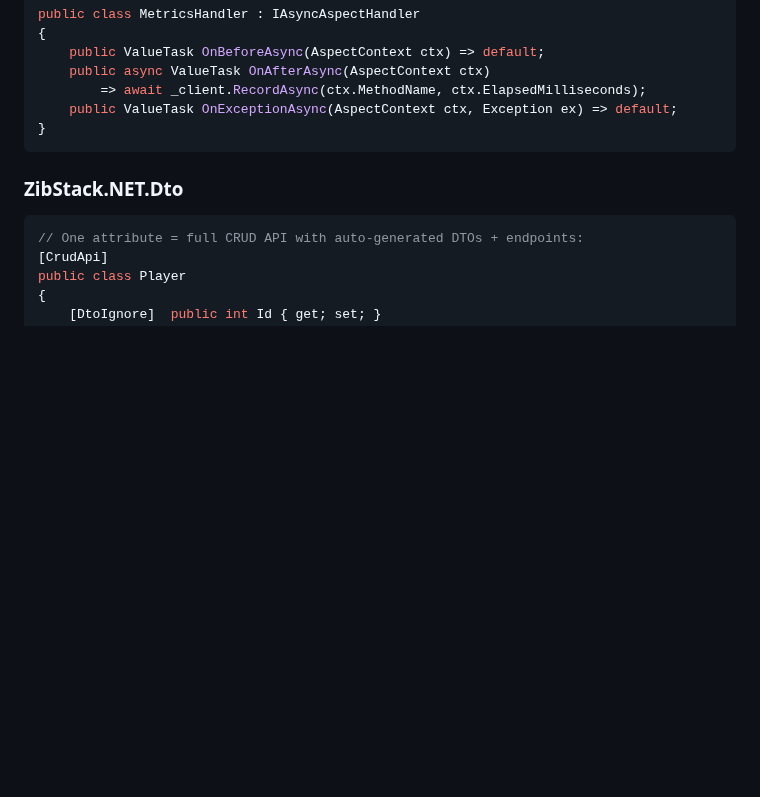
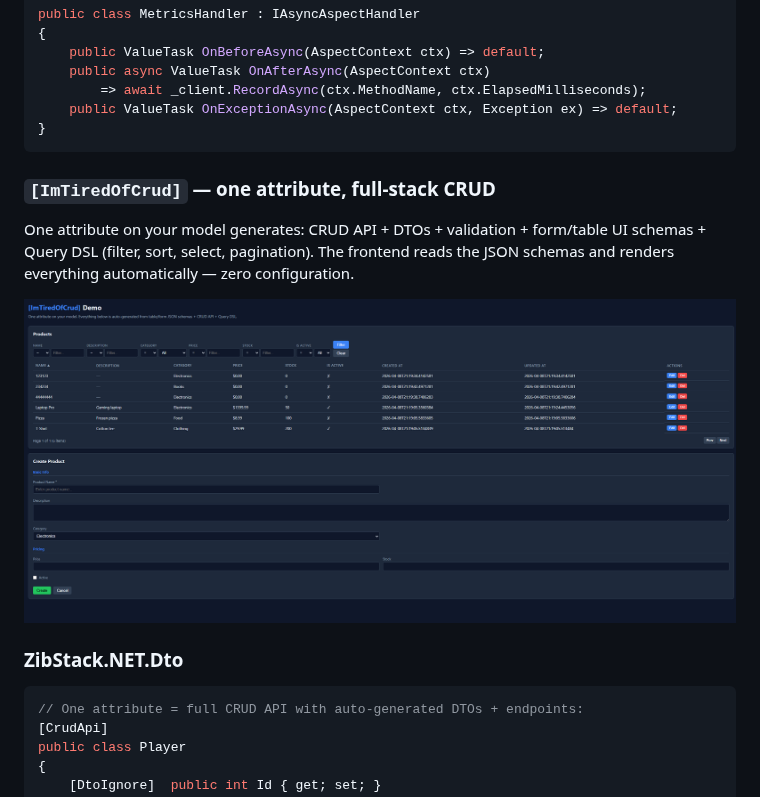
Before and after one commit to MistyKuu/ZibStack.NET, a Markdown page: README.md, the part around the change. Rendered like a GitHub page; pictures changed too: docs/src/assets/imtiredofcrud-demo.png (added); blank space fills up the shorter version.

Commit message:
Add ImTiredOfCrud demo screenshot to README and UI docs

````diff
--- a/README.md
+++ b/README.md
@@ -94,6 +94,12 @@ public class MetricsHandler : IAsyncAspectHandler
     public ValueTask OnExceptionAsync(AspectContext ctx, Exception ex) => default;
 }
 ```
+
+### `[ImTiredOfCrud]` — one attribute, full-stack CRUD
+
+One attribute on your model generates: CRUD API + DTOs + validation + form/table UI schemas + Query DSL (filter, sort, select, pagination). The frontend reads the JSON schemas and renders everything automatically — zero configuration.
+
+![ImTiredOfCrud Demo](docs/src/assets/imtiredofcrud-demo.png)
 
 ### ZibStack.NET.Dto
 
````
Also changed, not shown: 1 other file.
